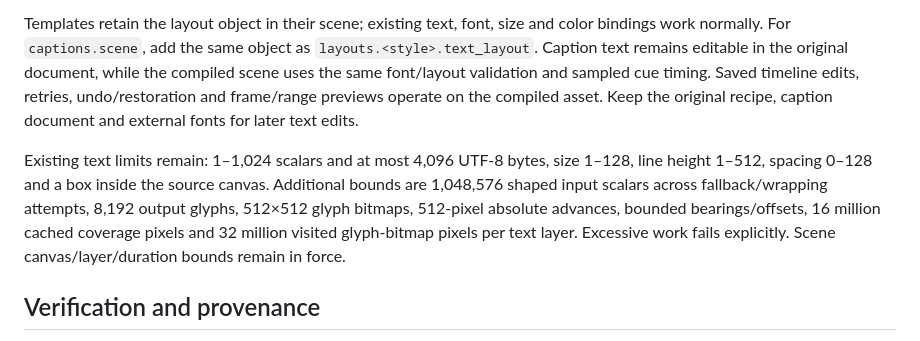
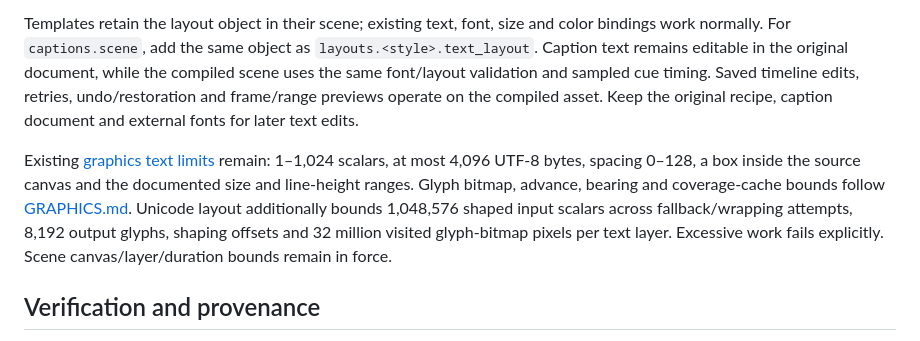
Before and after one commit to skulitom/Cutbolt, a Markdown page: docs/UNICODE_TEXT.md, the part around the change. GitHub-like rendering.

```diff
--- a/docs/UNICODE_TEXT.md
+++ b/docs/UNICODE_TEXT.md
@@ -59,7 +59,7 @@ The text report identifies its layout, shaper/rasterizer versions, requested dir
 
 Templates retain the layout object in their scene; existing text, font, size and color bindings work normally. For `captions.scene`, add the same object as `layouts.<style>.text_layout`. Caption text remains editable in the original document, while the compiled scene uses the same font/layout validation and sampled cue timing. Saved timeline edits, retries, undo/restoration and frame/range previews operate on the compiled asset. Keep the original recipe, caption document and external fonts for later text edits.
 
-Existing text limits remain: 1–1,024 scalars and at most 4,096 UTF-8 bytes, size 1–128, line height 1–512, spacing 0–128 and a box inside the source canvas. Additional bounds are 1,048,576 shaped input scalars across fallback/wrapping attempts, 8,192 output glyphs, 512×512 glyph bitmaps, 512-pixel absolute advances, bounded bearings/offsets, 16 million cached coverage pixels and 32 million visited glyph-bitmap pixels per text layer. Excessive work fails explicitly. Scene canvas/layer/duration bounds remain in force.
+Existing [graphics text limits](GRAPHICS.md#text-and-external-fonts) remain: 1–1,024 scalars, at most 4,096 UTF-8 bytes, spacing 0–128, a box inside the source canvas and the documented size and line-height ranges. Glyph bitmap, advance, bearing and coverage-cache bounds follow [GRAPHICS.md](GRAPHICS.md#inspection-animation-and-limits). Unicode layout additionally bounds 1,048,576 shaped input scalars across fallback/wrapping attempts, 8,192 output glyphs, shaping offsets and 32 million visited glyph-bitmap pixels per text layer. Excessive work fails explicitly. Scene canvas/layer/duration bounds remain in force.
 
 ## Verification and provenance
 
```
Also changed, not shown: docs/TEMPORAL.md (+1 -1 lines).
